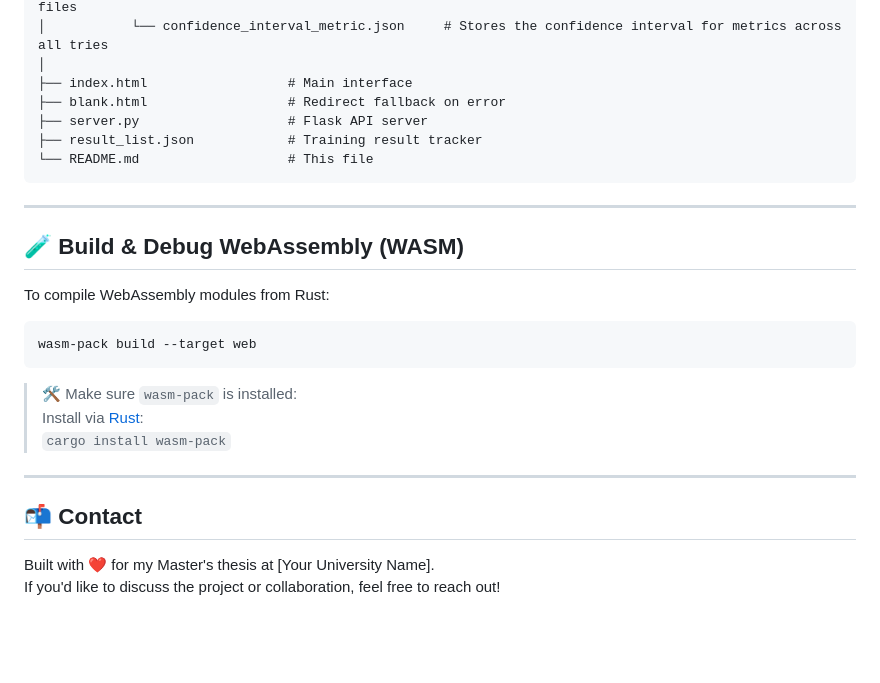
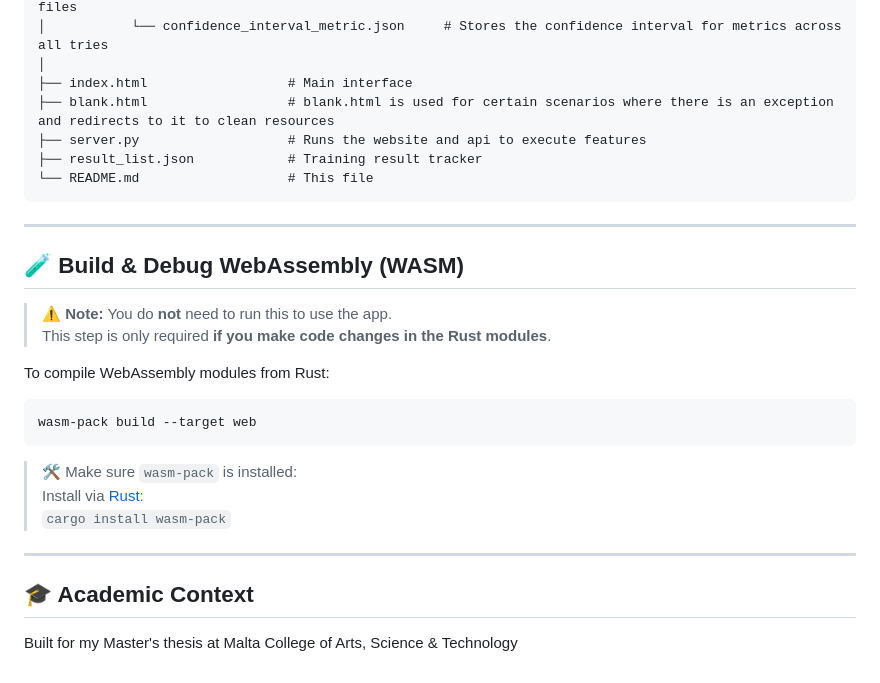
Before and after one commit to claytonmcast/thesis-ml, a Markdown page: readme.md, the part around the change. GitHub-like rendering; blank space fills up the shorter version.

````diff
--- a/readme.md
+++ b/readme.md
@@ -134,8 +134,8 @@ thesis-ml/
 │           └── confidence_interval_metric.json     # Stores the confidence interval for metrics across all tries
 │
 ├── index.html                  # Main interface
-├── blank.html                  # Redirect fallback on error
-├── server.py                   # Flask API server
+├── blank.html                  # blank.html is used for certain scenarios where there is an exception and redirects to it to clean resources
+├── server.py                   # Runs the website and api to execute features
 ├── result_list.json            # Training result tracker
 └── README.md                   # This file
 ```
@@ -143,6 +143,9 @@ thesis-ml/
 ---
 
 ## 🧪 Build & Debug WebAssembly (WASM)
+
+> ⚠️ **Note:** You do **not** need to run this to use the app.
+> This step is only required **if you make code changes in the Rust modules**.
 
 To compile WebAssembly modules from Rust:
 
@@ -156,7 +159,6 @@ wasm-pack build --target web
 
 ---
 
-## 📬 Contact
+## 🎓 Academic Context
 
-Built with ❤️ for my Master's thesis at [Your University Name].
-If you'd like to discuss the project or collaboration, feel free to reach out!
+Built for my Master's thesis at Malta College of Arts, Science & Technology
````
